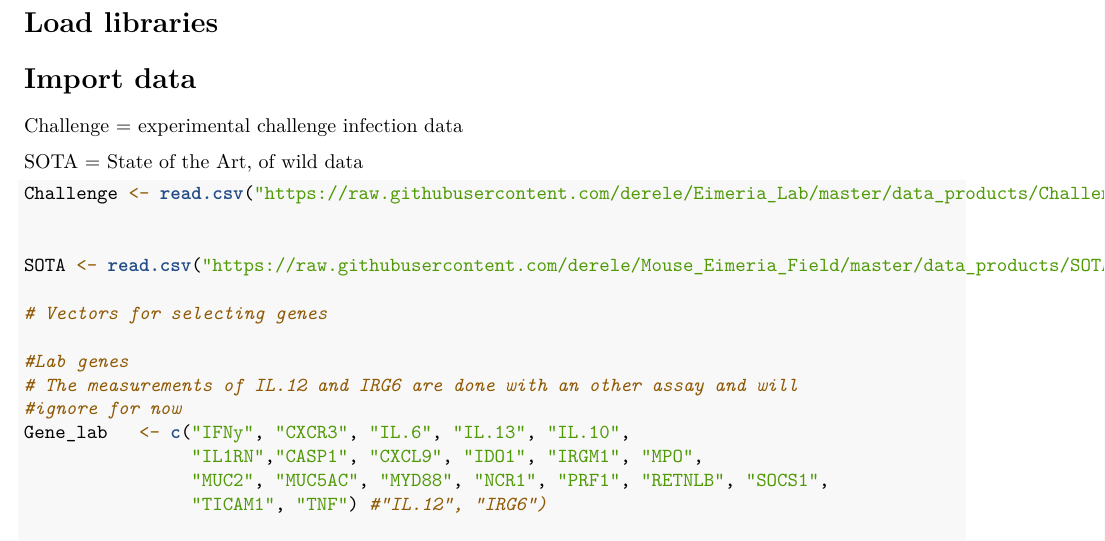
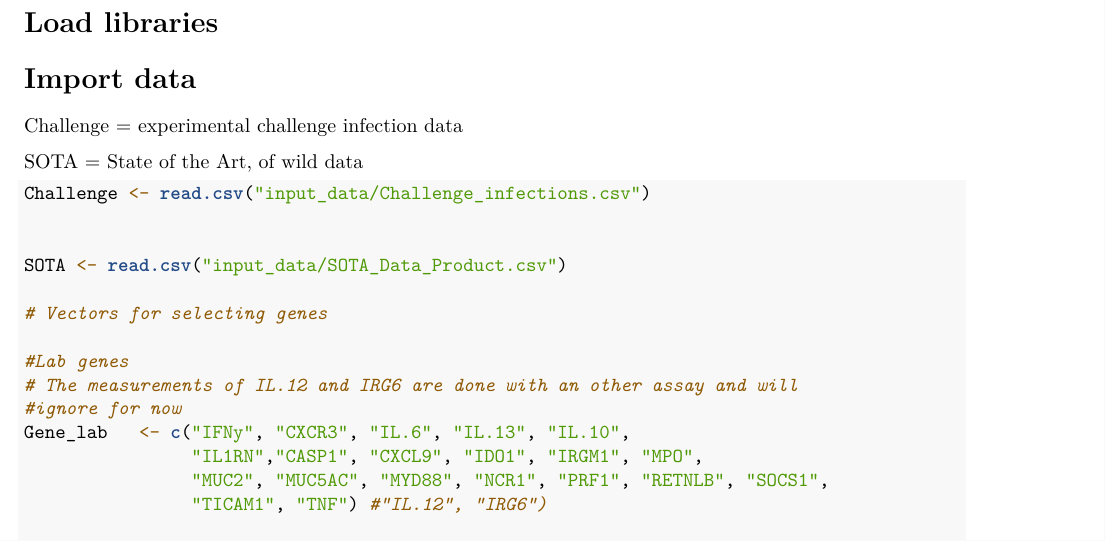
Before and after one commit to fayweb/Eimeria_mouse_immunity, an R Markdown document (r_scripts/1. R analysis/1. Merging_cleaning_heatmap_gene_expression.RmD): part of page 2 of 7, cut so that both start at the same text. Rendered offline with R 4.5, knitr and Pandoc, then LaTeX, with nearby package versions; some code elsewhere in the file could not run offline.

Commit message:
loaded sota /challenge into the repository and hence changed the code to represent that

````diff
--- a/r_scripts/1. R analysis/1. Merging_cleaning_heatmap_gene_expression.RmD
+++ b/r_scripts/1. R analysis/1. Merging_cleaning_heatmap_gene_expression.RmD
@@ -68,10 +68,10 @@ Challenge = experimental challenge infection data
 SOTA = State of the Art, of wild data
 
 ```{r}
-Challenge <- read.csv("https://raw.githubusercontent.com/derele/Eimeria_Lab/master/data_products/Challenge_infections.csv")
+Challenge <- read.csv("input_data/Challenge_infections.csv")
 
 
-SOTA <- read.csv("https://raw.githubusercontent.com/derele/Mouse_Eimeria_Field/master/data_products/SOTA_Data_Product.csv")
+SOTA <- read.csv("input_data/SOTA_Data_Product.csv")
 
 # Vectors for selecting genes
 
````
Also changed, not shown: 1.-Merging_cleaning_heatmap_gene_expression.pdf (added).
